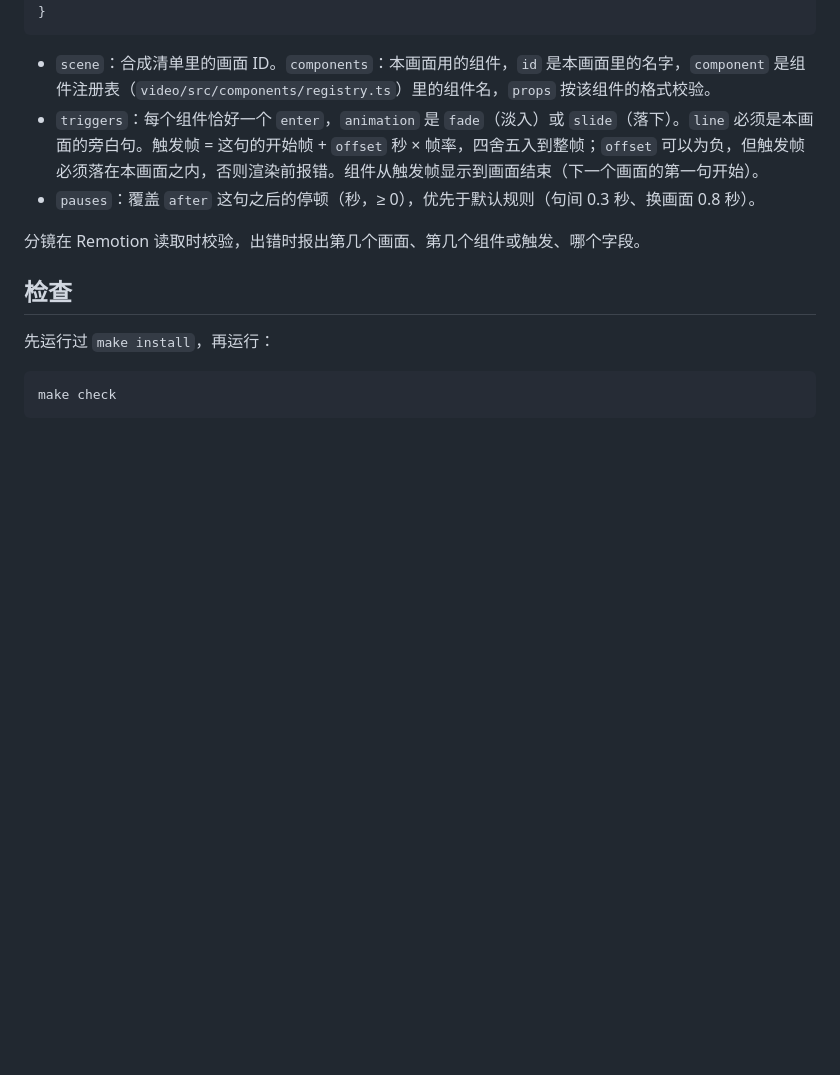
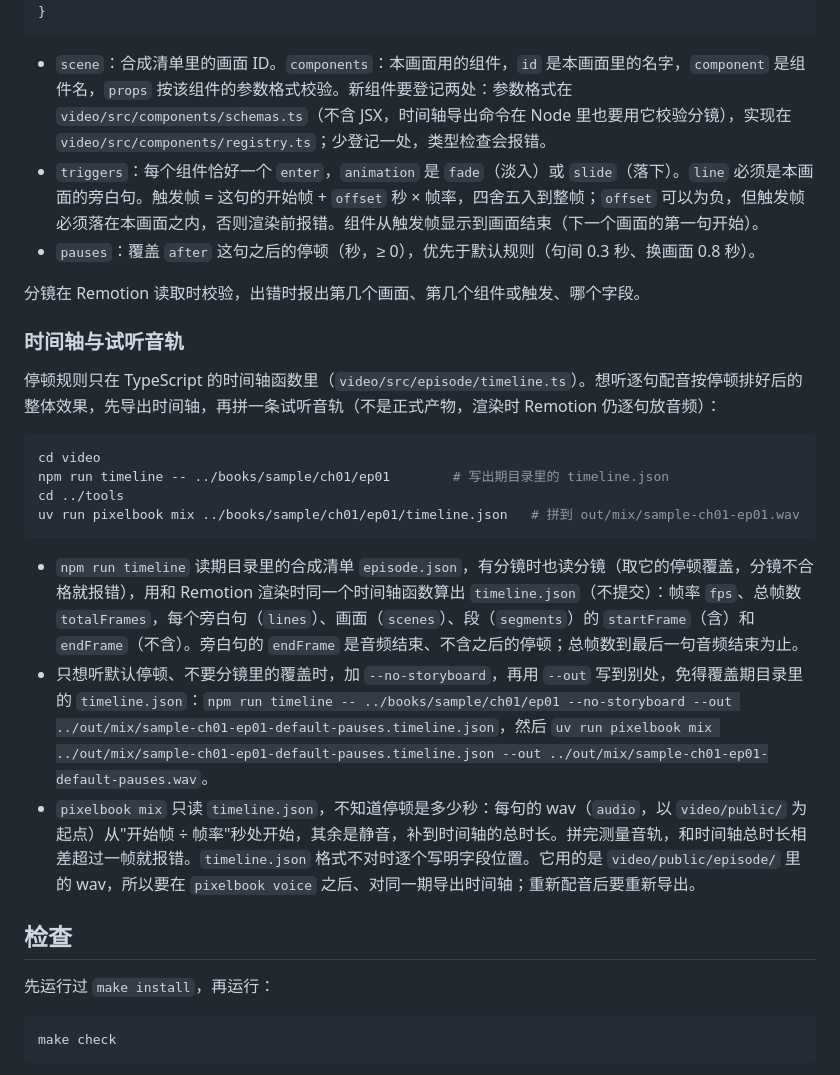
Before and after one commit to Oran929/pixel-book-video, a Markdown page: README.md, the part around the change. GitHub-like rendering; blank space fills up the shorter version.

Commit message:
docs: README 写明时间轴导出、试听音轨与组件两处登记（票 12）
Co-Authored-By: Claude Opus 5.5 <noreply@anthropic.com>

````diff
--- a/README.md
+++ b/README.md
@@ -129,11 +129,26 @@ uv run pixelbook terms ../books/sample/ch01/ep01/script.yaml   # 每个新术语
 }
 ```
 
-- `scene`：合成清单里的画面 ID。`components`：本画面用的组件，`id` 是本画面里的名字，`component` 是组件注册表（`video/src/components/registry.ts`）里的组件名，`props` 按该组件的格式校验。
+- `scene`：合成清单里的画面 ID。`components`：本画面用的组件，`id` 是本画面里的名字，`component` 是组件名，`props` 按该组件的参数格式校验。新组件要登记两处：参数格式在 `video/src/components/schemas.ts`（不含 JSX，时间轴导出命令在 Node 里也要用它校验分镜），实现在 `video/src/components/registry.ts`；少登记一处，类型检查会报错。
 - `triggers`：每个组件恰好一个 `enter`，`animation` 是 `fade`（淡入）或 `slide`（落下）。`line` 必须是本画面的旁白句。触发帧 = 这句的开始帧 + `offset` 秒 × 帧率，四舍五入到整帧；`offset` 可以为负，但触发帧必须落在本画面之内，否则渲染前报错。组件从触发帧显示到画面结束（下一个画面的第一句开始）。
 - `pauses`：覆盖 `after` 这句之后的停顿（秒，≥ 0），优先于默认规则（句间 0.3 秒、换画面 0.8 秒）。
 
 分镜在 Remotion 读取时校验，出错时报出第几个画面、第几个组件或触发、哪个字段。
+
+### 时间轴与试听音轨
+
+停顿规则只在 TypeScript 的时间轴函数里（`video/src/episode/timeline.ts`）。想听逐句配音按停顿排好后的整体效果，先导出时间轴，再拼一条试听音轨（不是正式产物，渲染时 Remotion 仍逐句放音频）：
+
+```sh
+cd video
+npm run timeline -- ../books/sample/ch01/ep01        # 写出期目录里的 timeline.json
+cd ../tools
+uv run pixelbook mix ../books/sample/ch01/ep01/timeline.json   # 拼到 out/mix/sample-ch01-ep01.wav
+```
+
+- `npm run timeline` 读期目录里的合成清单 `episode.json`，有分镜时也读分镜（取它的停顿覆盖，分镜不合格就报错），用和 Remotion 渲染时同一个时间轴函数算出 `timeline.json`（不提交）：帧率 `fps`、总帧数 `totalFrames`，每个旁白句（`lines`）、画面（`scenes`）、段（`segments`）的 `startFrame`（含）和 `endFrame`（不含）。旁白句的 `endFrame` 是音频结束、不含之后的停顿；总帧数到最后一句音频结束为止。
+- 只想听默认停顿、不要分镜里的覆盖时，加 `--no-storyboard`，再用 `--out` 写到别处，免得覆盖期目录里的 `timeline.json`：`npm run timeline -- ../books/sample/ch01/ep01 --no-storyboard --out ../out/mix/sample-ch01-ep01-default-pauses.timeline.json`，然后 `uv run pixelbook mix ../out/mix/sample-ch01-ep01-default-pauses.timeline.json --out ../out/mix/sample-ch01-ep01-default-pauses.wav`。
+- `pixelbook mix` 只读 `timeline.json`，不知道停顿是多少秒：每句的 wav（`audio`，以 `video/public/` 为起点）从"开始帧 ÷ 帧率"秒处开始，其余是静音，补到时间轴的总时长。拼完测量音轨，和时间轴总时长相差超过一帧就报错。`timeline.json` 格式不对时逐个写明字段位置。它用的是 `video/public/episode/` 里的 wav，所以要在 `pixelbook voice` 之后、对同一期导出时间轴；重新配音后要重新导出。
 
 ## 检查
 
````
